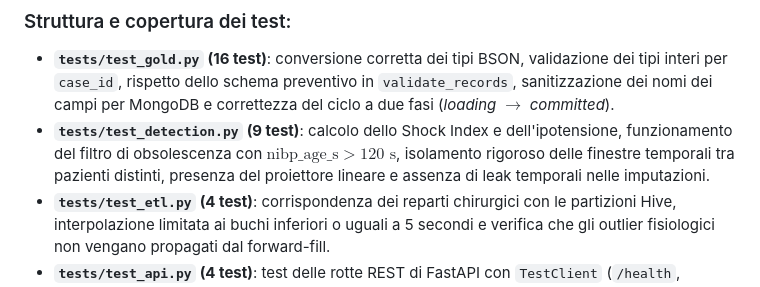
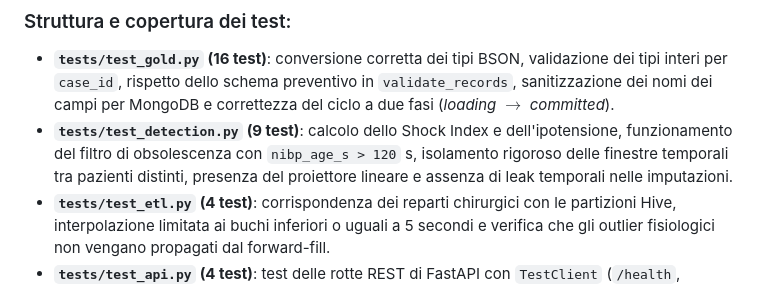
Before and after one commit to callmefl/anomaly-detection-vitaldb, a Markdown page: README.md, the part around the change. Drawn GitHub-style.

```diff
--- a/README.md
+++ b/README.md
@@ -325,7 +325,7 @@ docker exec vitaldb_api python -m pytest tests/ -v
 
 ### Struttura e copertura dei test:
 - **`tests/test_gold.py` (16 test)**: conversione corretta dei tipi BSON, validazione dei tipi interi per `case_id`, rispetto dello schema preventivo in `validate_records`, sanitizzazione dei nomi dei campi per MongoDB e correttezza del ciclo a due fasi (*loading* $\rightarrow$ *committed*).
-- **`tests/test_detection.py` (9 test)**: calcolo dello Shock Index e dell'ipotensione, funzionamento del filtro di obsolescenza con $\text{nibp\_age\_s} > 120\text{ s}$, isolamento rigoroso delle finestre temporali tra pazienti distinti, presenza del proiettore lineare e assenza di leak temporali nelle imputazioni.
+- **`tests/test_detection.py` (9 test)**: calcolo dello Shock Index e dell'ipotensione, funzionamento del filtro di obsolescenza con `nibp_age_s > 120` s, isolamento rigoroso delle finestre temporali tra pazienti distinti, presenza del proiettore lineare e assenza di leak temporali nelle imputazioni.
 - **`tests/test_etl.py` (4 test)**: corrispondenza dei reparti chirurgici con le partizioni Hive, interpolazione limitata ai buchi inferiori o uguali a 5 secondi e verifica che gli outlier fisiologici non vengano propagati dal forward-fill.
 - **`tests/test_api.py` (4 test)**: test delle rotte REST di FastAPI con `TestClient` (`/health`, `/cases`, `/cases/{id}/series` e `/cases/{id}/detect`).
 - **`tests/test_bronze.py` (3 test)**: ripresa corretta dei download interrotti e gestione degli errori in caso di file non reperibili.
```
